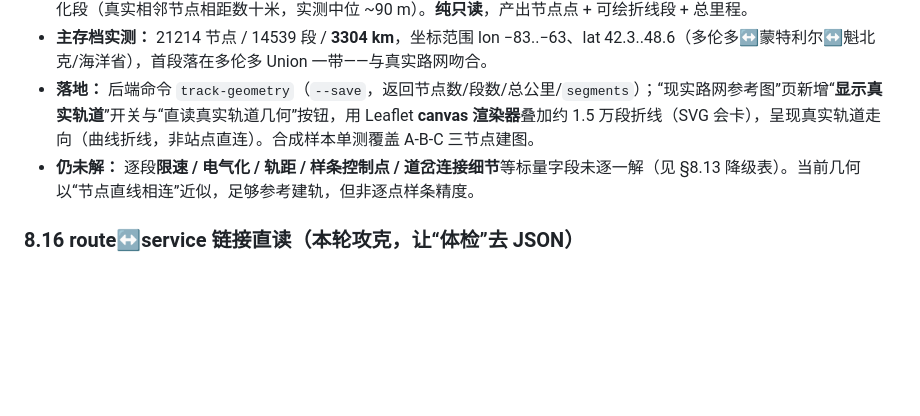
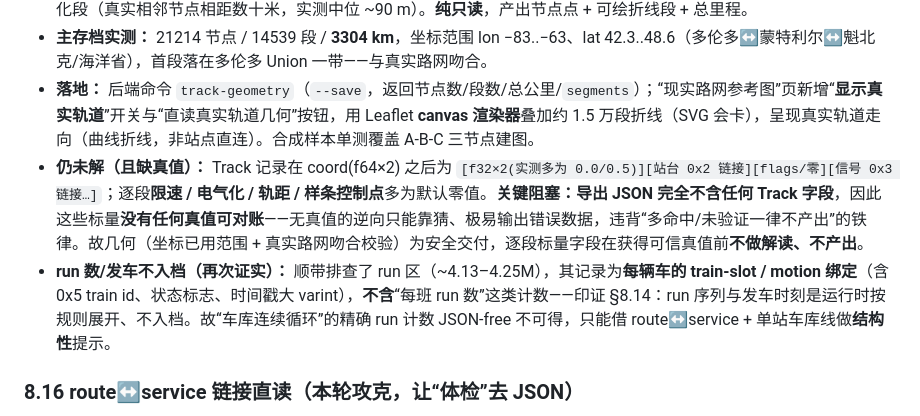
Before and after one commit to adaihappyjan/NIMBY-Timetable-Toolkit, a Markdown page: docs/BINARY_FORMAT.md, the part around the change. Rendered like a GitHub page; blank space fills up the shorter version.

Commit message:
docs: 记录轨道标量字段(无真值止步)与 run 区=train-slot 绑定的破解结论

```diff
--- a/docs/BINARY_FORMAT.md
+++ b/docs/BINARY_FORMAT.md
@@ -295,7 +295,8 @@ lat = degrees(2*atan(exp(y / R)) - pi/2)
 - **读取算法（`read_track_geometry`）：** 用“第 8 字节 == 0x1”的快速前置过滤扫记录起点 → 建 `major_index → (lon,lat)` 映射与邻接表 → 对每条“两端坐标均已知”的邻居画一条边；用车站包围盒（±40 km）夹坐标、丢弃 >2 km 与 <1 m 的退化段（真实相邻节点相距数十米，实测中位 ~90 m）。**纯只读**，产出节点点 + 可绘折线段 + 总里程。
 - **主存档实测：** 21214 节点 / 14539 段 / **3304 km**，坐标范围 lon −83..−63、lat 42.3..48.6（多伦多↔蒙特利尔↔魁北克/海洋省），首段落在多伦多 Union 一带——与真实路网吻合。
 - **落地：** 后端命令 `track-geometry`（`--save`，返回节点数/段数/总公里/`segments`）；“现实路网参考图”页新增“**显示真实轨道**”开关与“直读真实轨道几何”按钮，用 Leaflet **canvas 渲染器**叠加约 1.5 万段折线（SVG 会卡），呈现真实轨道走向（曲线折线，非站点直连）。合成样本单测覆盖 A-B-C 三节点建图。
-- **仍未解：** 逐段**限速 / 电气化 / 轨距 / 样条控制点 / 道岔连接细节**等标量字段未逐一解（见 §8.13 降级表）。当前几何以“节点直线相连”近似，足够参考建轨，但非逐点样条精度。
+- **仍未解（且缺真值）：** Track 记录在 coord(f64×2) 之后为 `[f32×2(实测多为 0.0/0.5)][站台 0x2 链接][flags/零][信号 0x3 链接…]`；逐段**限速 / 电气化 / 轨距 / 样条控制点**多为默认零值。**关键阻塞：导出 JSON 完全不含任何 Track 字段**，因此这些标量**没有任何真值可对账**——无真值的逆向只能靠猜、极易输出错误数据，违背“多命中/未验证一律不产出”的铁律。故几何（坐标已用范围 + 真实路网吻合校验）为安全交付，逐段标量字段在获得可信真值前**不做解读、不产出**。
+- **run 数/发车不入档（再次证实）：** 顺带排查了 run 区（~4.13–4.25M），其记录为**每辆车的 train-slot / motion 绑定**（含 0x5 train id、状态标志、时间戳大 varint），**不含**“每班 run 数”这类计数——印证 §8.14：run 序列与发车时刻是运行时按规则展开、不入档。故“车库连续循环”的精确 run 计数 JSON-free 不可得，只能借 route↔service + 单站车库线做**结构性**提示。
 
 ### 8.16 route↔service 链接直读（本轮攻克，让“体检”去 JSON）
 导出把“线路”拆成两类对象：**Line(0x4)** 51 个（物理线路，带站序/几何）与 **Schedule(0x6)** 70 个（时刻表容器，持有 `trains / shifts / runs`，每个 `run` 带 `line_id`(0x4) 指向所服务的物理线路）。二者**同名成对**（如 Line `0x4…30001` 与 Schedule `0x6…40001` 都叫 “GO Kitchener Line”）。此前“体检”要判断“某线是否有车/空跑”必须读导出的 `Schedule.trains` + `run.line_id`；本轮把这层链接从二进制直读出来。
```
